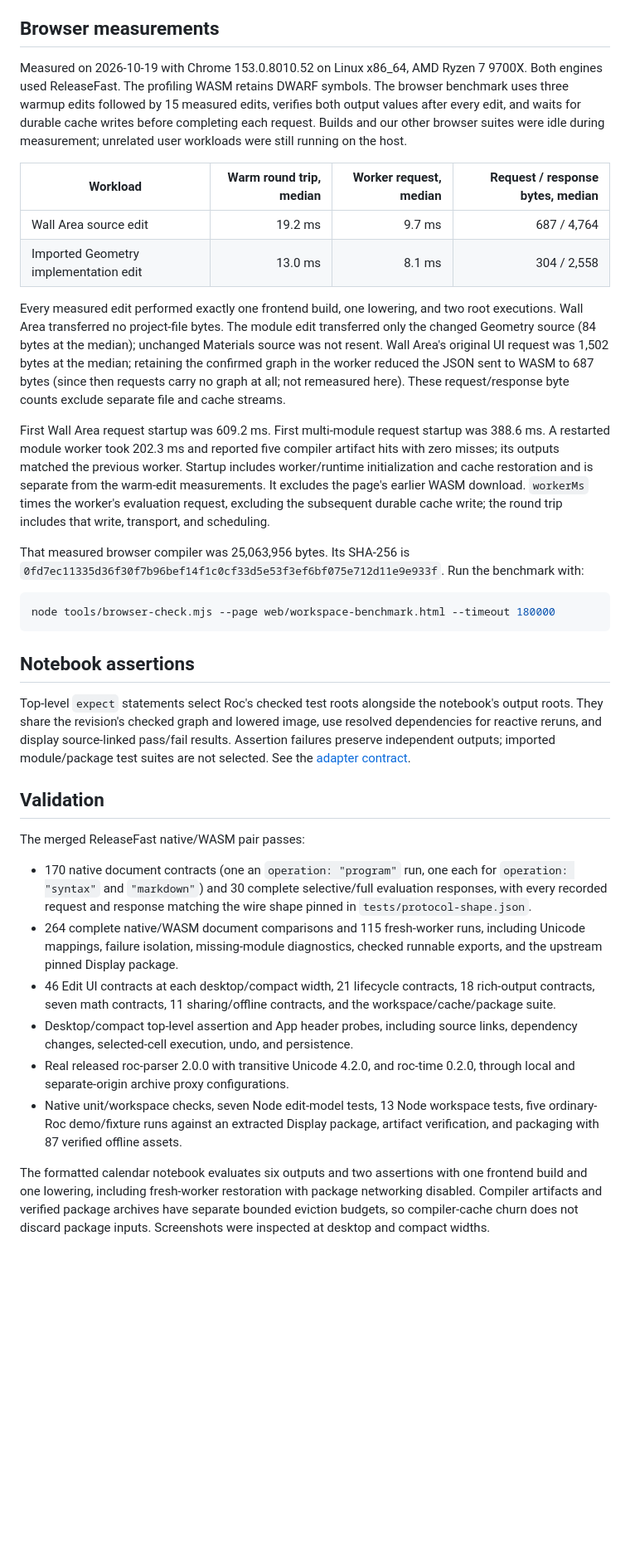
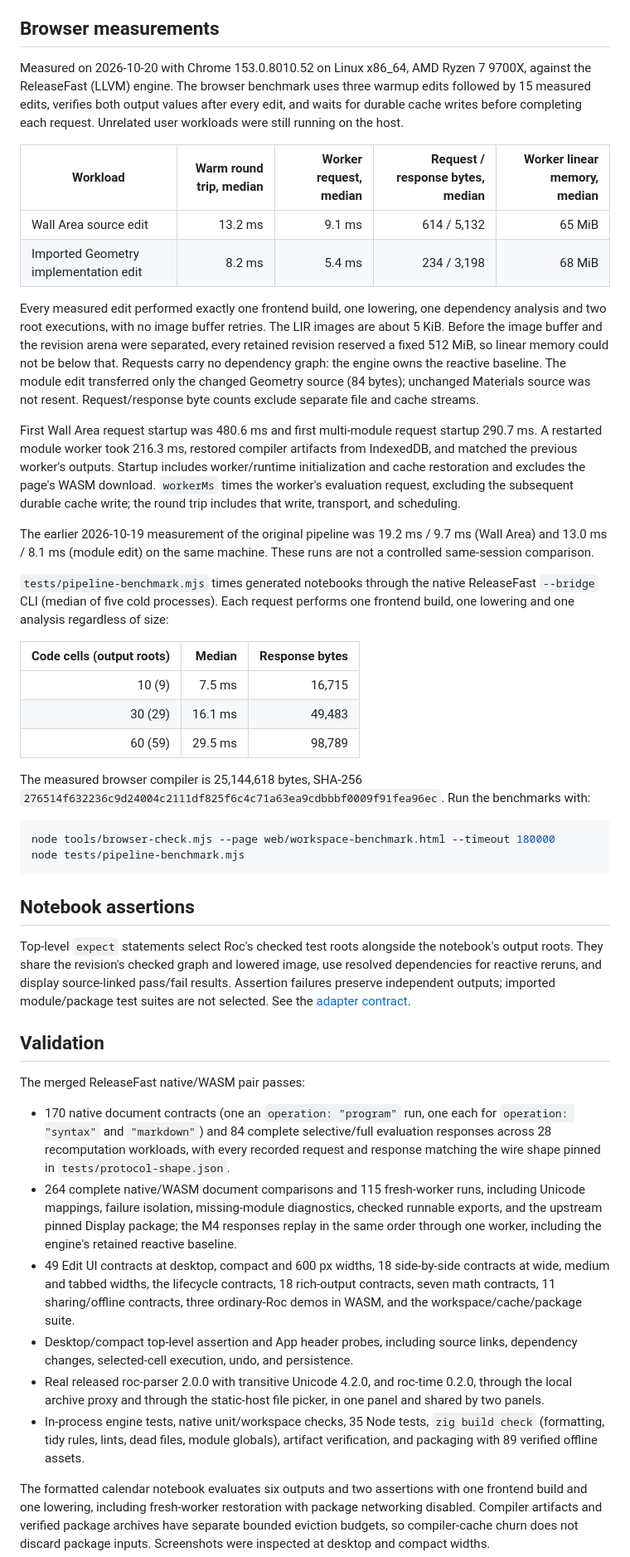
Before and after one commit to ageron/roclet, a Markdown page: docs/compiler-workspace.md, the part around one of its changes. Shown at 83% size. Drawn GitHub-style; blank space fills up the shorter version.

Commit message:
Record the final ReleaseFast browser and native measurements
The browser table now describes the merged engine: warm edits of 13.2 ms
and 8.2 ms round trip, one frontend build, lowering and analysis each,
and about 65 MiB of worker memory instead of a 512 MiB floor. Adds the
native pipeline benchmark, the two-panel memory figures and the current
validation counts (84 M4 responses, 49 UI and 18 side-by-side contracts,
89 offline assets).

````diff
--- a/docs/compiler-workspace.md
+++ b/docs/compiler-workspace.md
@@ -114,41 +114,55 @@ per worker. The normal WASM file retains function names; its companion
 
 ## Browser measurements
 
-Measured on 2026-10-19 with Chrome 153.0.8010.52 on Linux x86_64, AMD Ryzen 7
-9700X. Both engines used ReleaseFast. The profiling WASM retains DWARF symbols.
-The browser benchmark uses three warmup edits followed by 15 measured edits,
-verifies both output values after every edit, and waits for durable cache writes
-before completing each request. Builds and our other browser suites were idle
-during measurement; unrelated user workloads were still running on the host.
+Measured on 2026-10-20 with Chrome 153.0.8010.52 on Linux x86_64, AMD Ryzen 7
+9700X, against the ReleaseFast (LLVM) engine. The browser benchmark uses three
+warmup edits followed by 15 measured edits, verifies both output values after
+every edit, and waits for durable cache writes before completing each request.
+Unrelated user workloads were still running on the host.
 
-| Workload | Warm round trip, median | Worker request, median | Request / response bytes, median |
-| --- | ---: | ---: | ---: |
-| Wall Area source edit | 19.2 ms | 9.7 ms | 687 / 4,764 |
-| Imported Geometry implementation edit | 13.0 ms | 8.1 ms | 304 / 2,558 |
+| Workload | Warm round trip, median | Worker request, median | Request / response bytes, median | Worker linear memory, median |
+| --- | ---: | ---: | ---: | ---: |
+| Wall Area source edit | 13.2 ms | 9.1 ms | 614 / 5,132 | 65 MiB |
+| Imported Geometry implementation edit | 8.2 ms | 5.4 ms | 234 / 3,198 | 68 MiB |
 
-Every measured edit performed exactly one frontend build, one lowering, and two
-root executions. Wall Area transferred no project-file bytes. The module edit
-transferred only the changed Geometry source (84 bytes at the median); unchanged
-Materials source was not resent. Wall Area's original UI request was 1,502 bytes
-at the median; retaining the confirmed graph in the worker reduced the JSON sent
-to WASM to 687 bytes (since then requests carry no graph at all; not remeasured
-here). These request/response byte counts exclude separate file
-and cache streams.
+Every measured edit performed exactly one frontend build, one lowering, one
+dependency analysis and two root executions, with no image buffer retries. The
+LIR images are about 5 KiB. Before the image buffer and the revision arena were
+separated, every retained revision reserved a fixed 512 MiB, so linear memory
+could not be below that. Requests carry no dependency graph: the engine owns the
+reactive baseline. The module edit transferred only the changed Geometry source
+(84 bytes); unchanged Materials source was not resent. Request/response byte
+counts exclude separate file and cache streams.
 
-First Wall Area request startup was 609.2 ms. First multi-module request startup
-was 388.6 ms. A restarted module worker took 202.3 ms and reported five compiler
-artifact hits with zero misses; its outputs matched the previous worker. Startup
-includes worker/runtime initialization and cache restoration and is separate
-from the warm-edit measurements. It excludes the page's earlier WASM download.
-`workerMs` times the worker's evaluation request, excluding the subsequent durable
-cache write; the round trip includes that write, transport, and scheduling.
+First Wall Area request startup was 480.6 ms and first multi-module request
+startup 290.7 ms. A restarted module worker took 216.3 ms, restored compiler
+artifacts from IndexedDB, and matched the previous worker's outputs. Startup
+includes worker/runtime initialization and cache restoration and excludes the
+page's WASM download. `workerMs` times the worker's evaluation request,
+excluding the subsequent durable cache write; the round trip includes that
+write, transport, and scheduling.
 
-That measured browser compiler was 25,063,956 bytes. Its SHA-256 is
-`0fd7ec11335d36f30f7b96bef14f1c0cf33d5e53f3ef6bf075e712d11e9e933f`.
-Run the benchmark with:
+The earlier 2026-10-19 measurement of the original pipeline was 19.2 ms / 9.7 ms
+(Wall Area) and 13.0 ms / 8.1 ms (module edit) on the same machine. These runs
+are not a controlled same-session comparison.
+
+`tests/pipeline-benchmark.mjs` times generated notebooks through the native
+ReleaseFast `--bridge` CLI (median of five cold processes). Each request performs
+one frontend build, one lowering and one analysis regardless of size:
+
+| Code cells (output roots) | Median | Response bytes |
+| ---: | ---: | ---: |
+| 10 (9) | 7.5 ms | 16,715 |
+| 30 (29) | 16.1 ms | 49,483 |
+| 60 (59) | 29.5 ms | 98,789 |
+
+The measured browser compiler is 25,144,618 bytes, SHA-256
+`276514f632236c9d24004c2111df825f6c4c71a63ea9cdbbbf0009f91fea96ec`.
+Run the benchmarks with:
 
 ```sh
 node tools/browser-check.mjs --page web/workspace-benchmark.html --timeout 180000
+node tests/pipeline-benchmark.mjs
 ```
 
 ## Notebook assertions
@@ -165,22 +179,27 @@ module/package test suites are not selected. See the
 The merged ReleaseFast native/WASM pair passes:
 
 - 170 native document contracts (one an `operation: "program"` run, one each
-  for `operation: "syntax"` and `"markdown"`) and 30 complete selective/full
-  evaluation responses, with every recorded request and response matching the
-  wire shape pinned in `tests/protocol-shape.json`.
+  for `operation: "syntax"` and `"markdown"`) and 84 complete selective/full
+  evaluation responses across 28 recomputation workloads, with every recorded
+  request and response matching the wire shape pinned in
+  `tests/protocol-shape.json`.
 - 264 complete native/WASM document comparisons and 115 fresh-worker runs,
   including Unicode mappings, failure isolation, missing-module diagnostics,
-  checked runnable exports, and the upstream pinned Display package.
-- 46 Edit UI contracts at each desktop/compact width, 21 lifecycle contracts,
-  18 rich-output contracts, seven math contracts, 11 sharing/offline contracts,
-  and the workspace/cache/package suite.
+  checked runnable exports, and the upstream pinned Display package; the M4
+  responses replay in the same order through one worker, including the engine's
+  retained reactive baseline.
+- 49 Edit UI contracts at desktop, compact and 600 px widths, 18 side-by-side
+  contracts at wide, medium and tabbed widths, the lifecycle contracts, 18
+  rich-output contracts, seven math contracts, 11 sharing/offline contracts,
+  three ordinary-Roc demos in WASM, and the workspace/cache/package suite.
 - Desktop/compact top-level assertion and App header probes, including source
   links, dependency changes, selected-cell execution, undo, and persistence.
 - Real released roc-parser 2.0.0 with transitive Unicode 4.2.0, and roc-time 0.2.0,
-  through local and separate-origin archive proxy configurations.
-- Native unit/workspace checks, seven Node edit-model tests, 13 Node workspace tests,
-  five ordinary-Roc demo/fixture runs against an extracted Display package,
-  artifact verification, and packaging with 87 verified offline assets.
+  through the local archive proxy and through the static-host file picker, in one
+  panel and shared by two panels.
+- In-process engine tests, native unit/workspace checks, 35 Node tests,
+  `zig build check` (formatting, tidy rules, lints, dead files, module globals),
+  artifact verification, and packaging with 89 verified offline assets.
 
 The formatted calendar notebook evaluates six outputs and two assertions with
 one frontend build and one lowering, including fresh-worker restoration with
````
Also changed, not shown: other parts of docs/compiler-workspace.md (+5 -4 lines).
